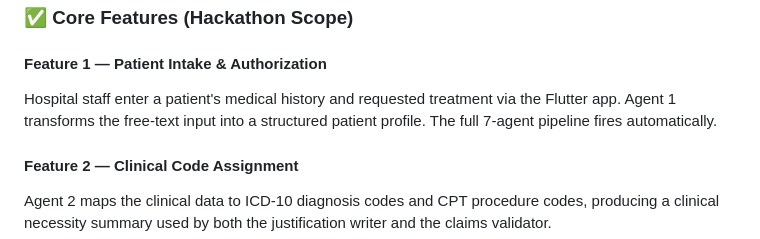
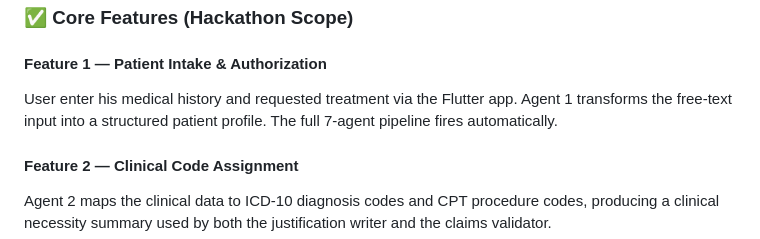
Before and after one commit to JainRamyak/MediAuth-AI, a Markdown page: README.md, the part around the change. GitHub-like rendering.

Commit message:
Revise patient intake description in README
Updated wording for patient input description in README.

```diff
--- a/README.md
+++ b/README.md
@@ -154,7 +154,7 @@ Agent 5 re-submits (Appeal Level 1)
 
 #### Feature 1 — Patient Intake & Authorization
 
-Hospital staff enter a patient's medical history and requested treatment via the Flutter app. Agent 1 transforms the free-text input into a structured patient profile. The full 7-agent pipeline fires automatically.
+User enter his medical history and requested treatment via the Flutter app. Agent 1 transforms the free-text input into a structured patient profile. The full 7-agent pipeline fires automatically.
 
 #### Feature 2 — Clinical Code Assignment
 
```
